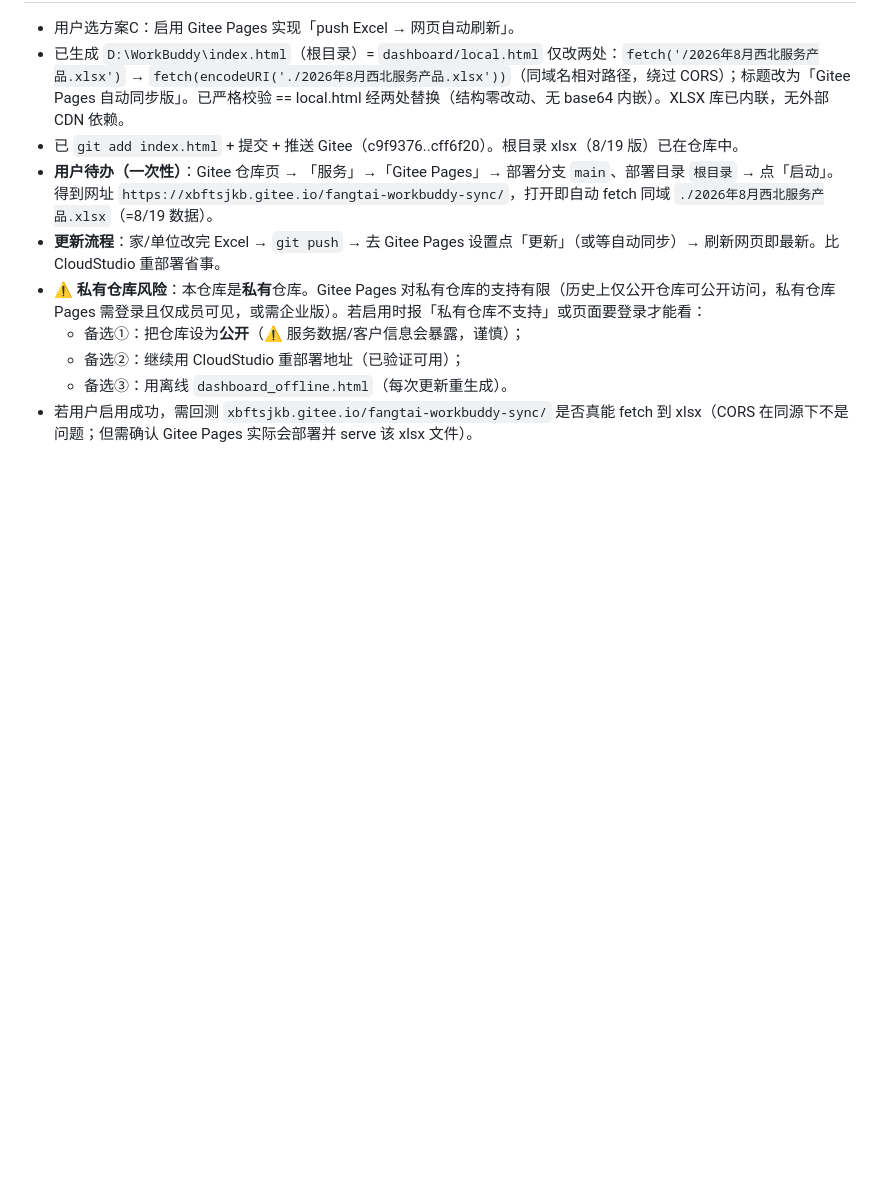
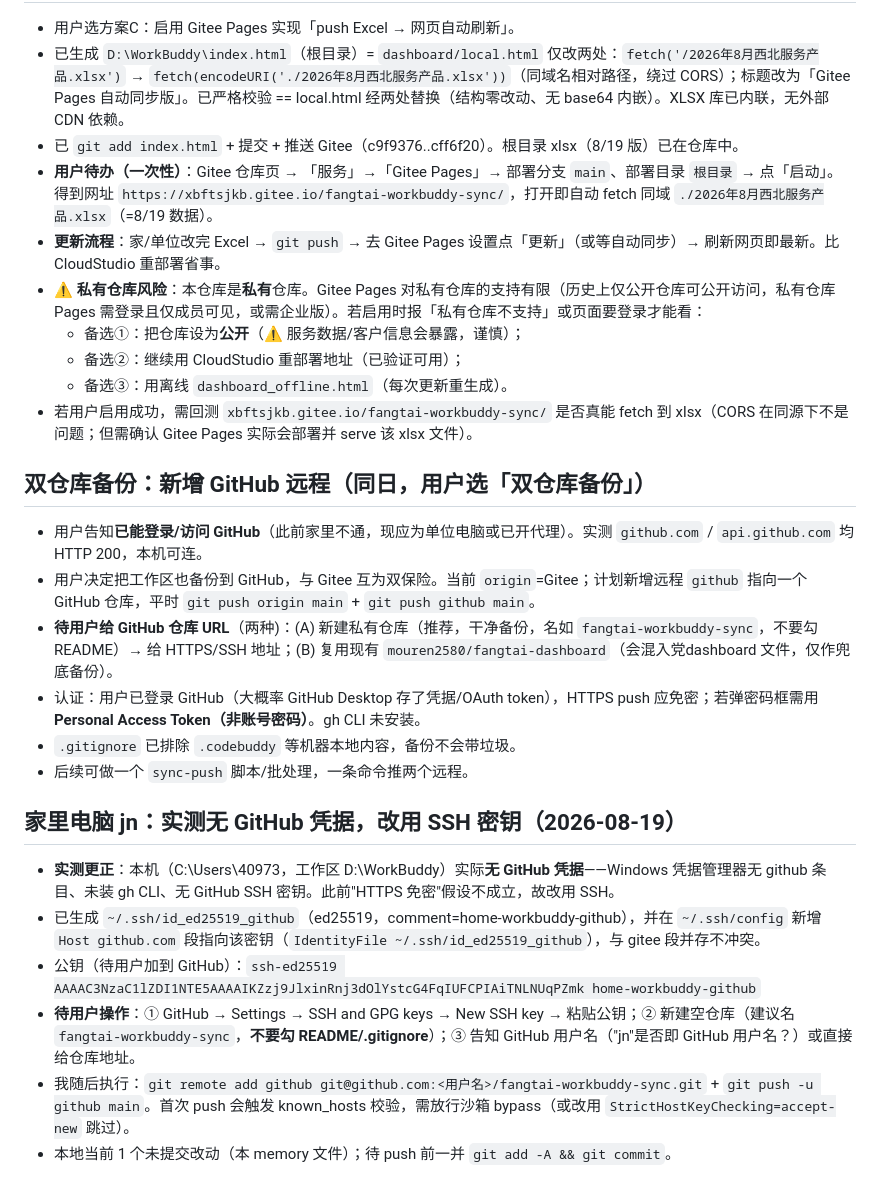
Before and after one commit to mouren2580/fangtai-workbuddy-sync, a Markdown page: .workbuddy/memory/2026-08-19.md, the part around the change. Rendered like a GitHub page; blank space fills up the shorter version.

Commit message:
记录家里电脑 GitHub SSH 密钥生成与双仓库备份准备

```diff
--- a/.workbuddy/memory/2026-08-19.md
+++ b/.workbuddy/memory/2026-08-19.md
@@ -59,3 +59,19 @@
   - 备选②：继续用 CloudStudio 重部署地址（已验证可用）；
   - 备选③：用离线 `dashboard_offline.html`（每次更新重生成）。
 - 若用户启用成功，需回测 `xbftsjkb.gitee.io/fangtai-workbuddy-sync/` 是否真能 fetch 到 xlsx（CORS 在同源下不是问题；但需确认 Gitee Pages 实际会部署并 serve 该 xlsx 文件）。
+
+## 双仓库备份：新增 GitHub 远程（同日，用户选「双仓库备份」）
+- 用户告知**已能登录/访问 GitHub**（此前家里不通，现应为单位电脑或已开代理）。实测 `github.com` / `api.github.com` 均 HTTP 200，本机可连。
+- 用户决定把工作区也备份到 GitHub，与 Gitee 互为双保险。当前 `origin`=Gitee；计划新增远程 `github` 指向一个 GitHub 仓库，平时 `git push origin main` + `git push github main`。
+- **待用户给 GitHub 仓库 URL**（两种)：(A) 新建私有仓库（推荐，干净备份，名如 `fangtai-workbuddy-sync`，不要勾 README）→ 给 HTTPS/SSH 地址；(B) 复用现有 `mouren2580/fangtai-dashboard`（会混入党dashboard 文件，仅作兜底备份）。
+- 认证：用户已登录 GitHub（大概率 GitHub Desktop 存了凭据/OAuth token），HTTPS push 应免密；若弹密码框需用 **Personal Access Token（非账号密码）**。gh CLI 未安装。
+- `.gitignore` 已排除 `.codebuddy` 等机器本地内容，备份不会带垃圾。
+- 后续可做一个 `sync-push` 脚本/批处理，一条命令推两个远程。
+
+## 家里电脑 jn：实测无 GitHub 凭据，改用 SSH 密钥（2026-08-19）
+- **实测更正**：本机（C:\Users\40973，工作区 D:\WorkBuddy）实际**无 GitHub 凭据**——Windows 凭据管理器无 github 条目、未装 gh CLI、无 GitHub SSH 密钥。此前"HTTPS 免密"假设不成立，故改用 SSH。
+- 已生成 `~/.ssh/id_ed25519_github`（ed25519，comment=home-workbuddy-github），并在 `~/.ssh/config` 新增 `Host github.com` 段指向该密钥（`IdentityFile ~/.ssh/id_ed25519_github`），与 gitee 段并存不冲突。
+- 公钥（待用户加到 GitHub）：`ssh-ed25519 AAAAC3NzaC1lZDI1NTE5AAAAIKZzj9JlxinRnj3dOlYstcG4FqIUFCPIAiTNLNUqPZmk home-workbuddy-github`
+- **待用户操作**：① GitHub → Settings → SSH and GPG keys → New SSH key → 粘贴公钥；② 新建空仓库（建议名 `fangtai-workbuddy-sync`，**不要勾 README/.gitignore**）；③ 告知 GitHub 用户名（"jn"是否即 GitHub 用户名？）或直接给仓库地址。
+- 我随后执行：`git remote add github git@github.com:<用户名>/fangtai-workbuddy-sync.git` + `git push -u github main`。首次 push 会触发 known_hosts 校验，需放行沙箱 bypass（或改用 `StrictHostKeyChecking=accept-new` 跳过）。
+- 本地当前 1 个未提交改动（本 memory 文件）；待 push 前一并 `git add -A && git commit`。
```
